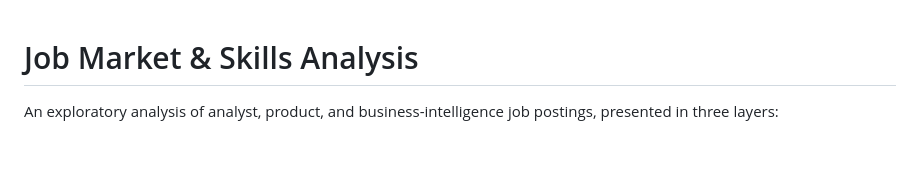
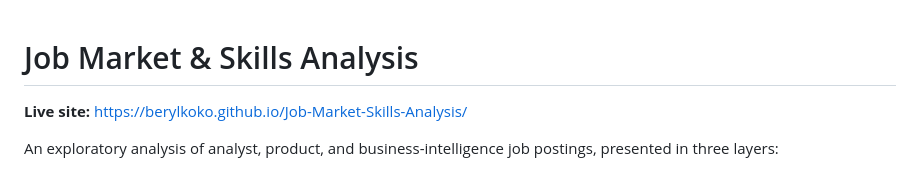
Before and after one commit to BerylKoko/Job-Market-Skills-Analysis, a Markdown page: README.md, the part around the change. Drawn GitHub-style; blank space fills up the shorter version.

Commit message:
Add live site link

```diff
--- a/README.md
+++ b/README.md
@@ -1,4 +1,6 @@
 # Job Market & Skills Analysis
+
+**Live site:** https://berylkoko.github.io/Job-Market-Skills-Analysis/
 
 An exploratory analysis of analyst, product, and business-intelligence job postings, presented in three layers:
 
```
